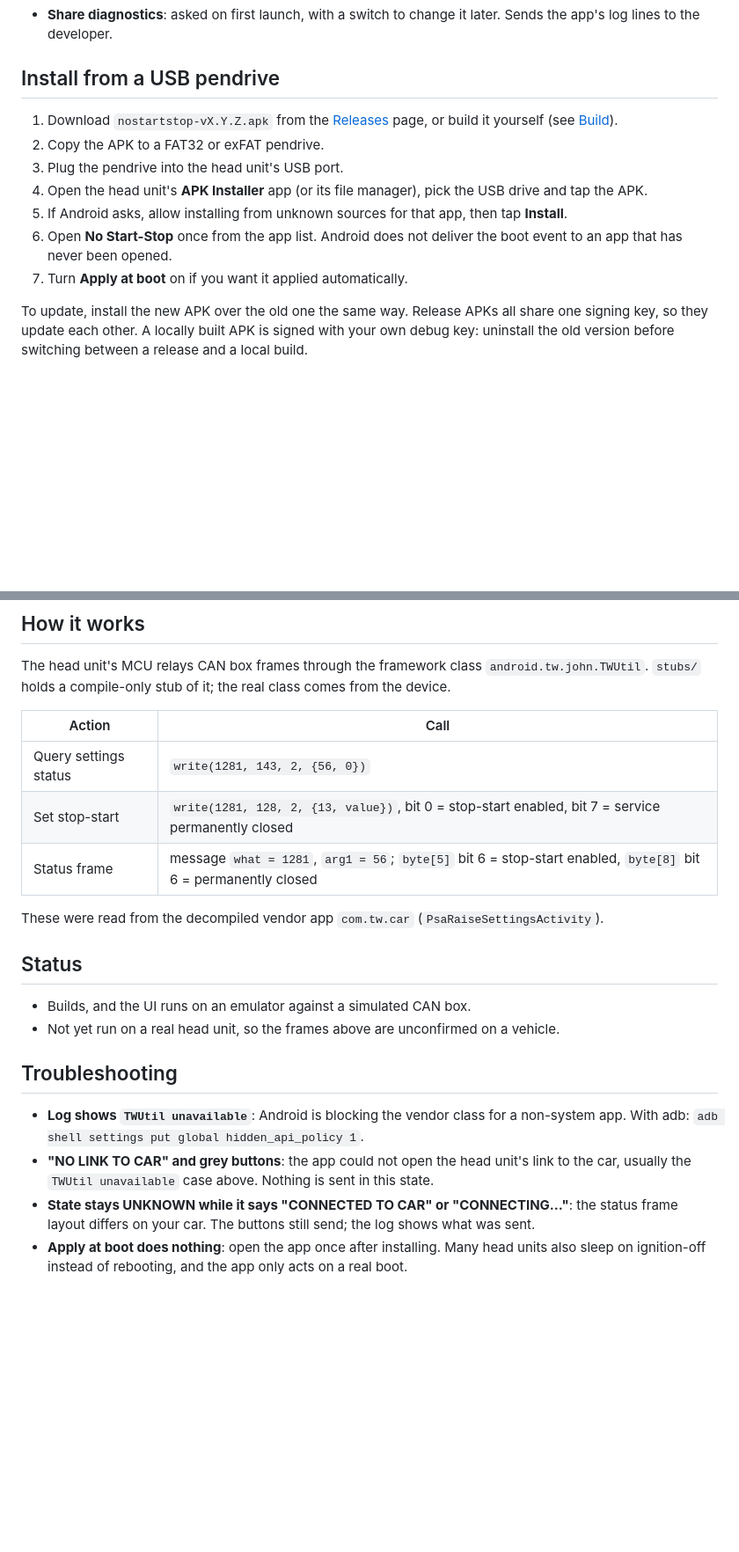
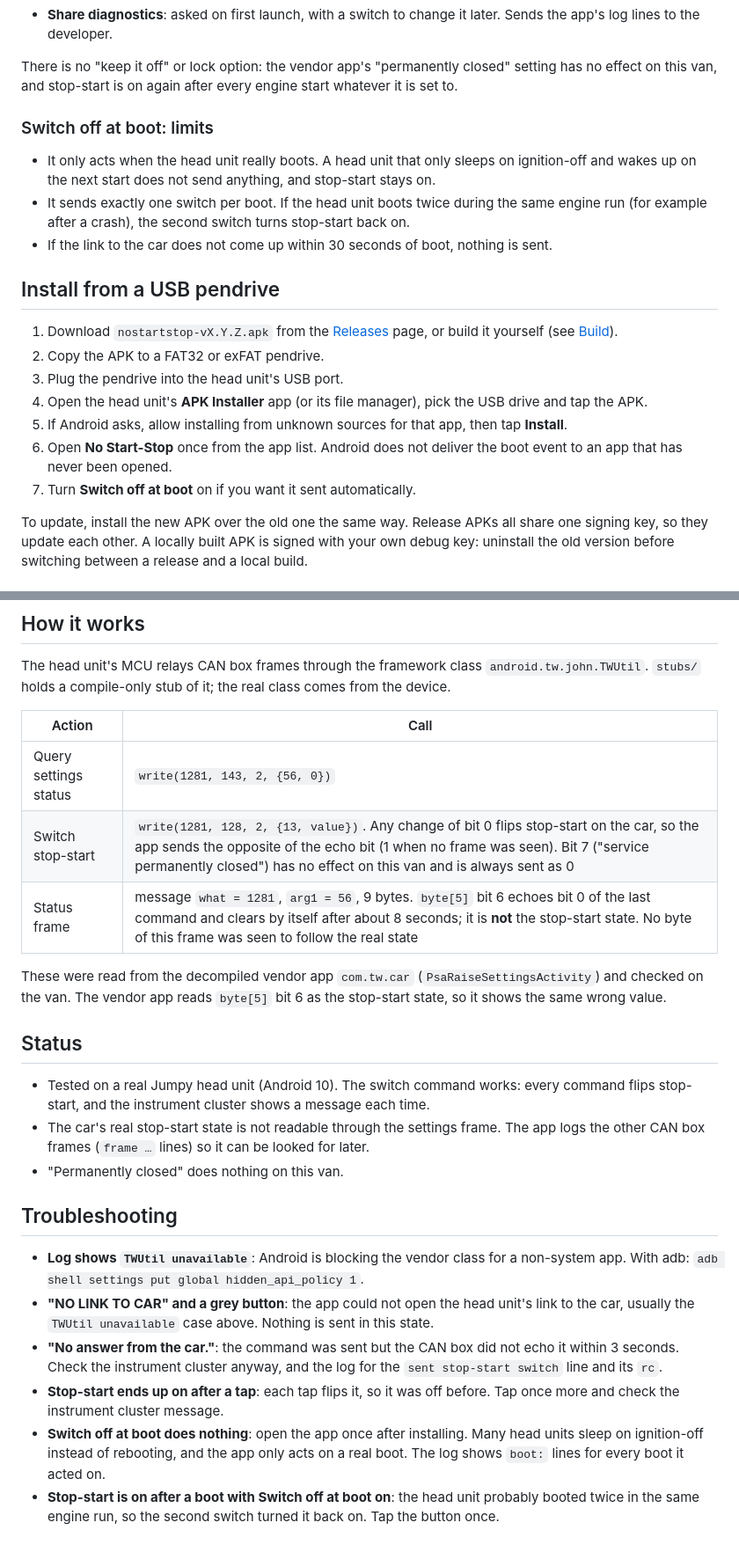
Before and after one commit to lleirborras/android-start-stop, a Markdown page: README.md, 2 parts joined by grey strips. Shown at 88% size. GitHub-like rendering; blank space fills up the shorter version.

```diff
--- a/README.md
+++ b/README.md
@@ -25,5 +22,13 @@ The screenshots are from an emulator at 1920x720 with a simulated CAN box. On a
 - **Check for updates**: downloads and installs the latest release when you ask for it.
 - **Share diagnostics**: asked on first launch, with a switch to change it later. Sends the app's log lines to the developer.
+
+There is no "keep it off" or lock option: the vendor app's "permanently closed" setting has no effect on this van, and stop-start is on again after every engine start whatever it is set to.
+
+### Switch off at boot: limits
+
+- It only acts when the head unit really boots. A head unit that only sleeps on ignition-off and wakes up on the next start does not send anything, and stop-start stays on.
+- It sends exactly one switch per boot. If the head unit boots twice during the same engine run (for example after a crash), the second switch turns stop-start back on.
+- If the link to the car does not come up within 30 seconds of boot, nothing is sent.
 
 ## Install from a USB pendrive
 
@@ -33,7 +38,7 @@ The screenshots are from an emulator at 1920x720 with a simulated CAN box. On a
 4. Open the head unit's **APK Installer** app (or its file manager), pick the USB drive and tap the APK.
 5. If Android asks, allow installing from unknown sources for that app, then tap **Install**.
 6. Open **No Start-Stop** once from the app list. Android does not deliver the boot event to an app that has never been opened.
-7. Turn **Apply at boot** on if you want it applied automatically.
+7. Turn **Switch off at boot** on if you want it sent automatically.
 
 To update, install the new APK over the old one the same way. Release APKs all share one signing key, so they update each other. A locally built APK is signed with your own debug key: uninstall the old version before switching between a release and a local build.
 
@@ -175,19 +181,22 @@ The head unit's MCU relays CAN box frames through the framework class `android.t
 | Action | Call |
 |---|---|
 | Query settings status | `write(1281, 143, 2, {56, 0})` |
-| Set stop-start | `write(1281, 128, 2, {13, value})`, bit 0 = stop-start enabled, bit 7 = service permanently closed |
-| Status frame | message `what = 1281`, `arg1 = 56`; `byte[5]` bit 6 = stop-start enabled, `byte[8]` bit 6 = permanently closed |
+| Switch stop-start | `write(1281, 128, 2, {13, value})`. Any change of bit 0 flips stop-start on the car, so the app sends the opposite of the echo bit (1 when no frame was seen). Bit 7 ("service permanently closed") has no effect on this van and is always sent as 0 |
+| Status frame | message `what = 1281`, `arg1 = 56`, 9 bytes. `byte[5]` bit 6 echoes bit 0 of the last command and clears by itself after about 8 seconds; it is **not** the stop-start state. No byte of this frame was seen to follow the real state |
 
-These were read from the decompiled vendor app `com.tw.car` (`PsaRaiseSettingsActivity`).
+These were read from the decompiled vendor app `com.tw.car` (`PsaRaiseSettingsActivity`) and checked on the van. The vendor app reads `byte[5]` bit 6 as the stop-start state, so it shows the same wrong value.
 
 ## Status
 
-- Builds, and the UI runs on an emulator against a simulated CAN box.
-- Not yet run on a real head unit, so the frames above are unconfirmed on a vehicle.
+- Tested on a real Jumpy head unit (Android 10). The switch command works: every command flips stop-start, and the instrument cluster shows a message each time.
+- The car's real stop-start state is not readable through the settings frame. The app logs the other CAN box frames (`frame …` lines) so it can be looked for later.
+- "Permanently closed" does nothing on this van.
 
 ## Troubleshooting
 
 - **Log shows `TWUtil unavailable`**: Android is blocking the vendor class for a non-system app. With adb: `adb shell settings put global hidden_api_policy 1`.
-- **"NO LINK TO CAR" and grey buttons**: the app could not open the head unit's link to the car, usually the `TWUtil unavailable` case above. Nothing is sent in this state.
-- **State stays UNKNOWN while it says "CONNECTED TO CAR" or "CONNECTING…"**: the status frame layout differs on your car. The buttons still send; the log shows what was sent.
-- **Apply at boot does nothing**: open the app once after installing. Many head units also sleep on ignition-off instead of rebooting, and the app only acts on a real boot.
+- **"NO LINK TO CAR" and a grey button**: the app could not open the head unit's link to the car, usually the `TWUtil unavailable` case above. Nothing is sent in this state.
+- **"No answer from the car."**: the command was sent but the CAN box did not echo it within 3 seconds. Check the instrument cluster anyway, and the log for the `sent stop-start switch` line and its `rc`.
+- **Stop-start ends up on after a tap**: each tap flips it, so it was off before. Tap once more and check the instrument cluster message.
+- **Switch off at boot does nothing**: open the app once after installing. Many head units sleep on ignition-off instead of rebooting, and the app only acts on a real boot. The log shows `boot:` lines for every boot it acted on.
+- **Stop-start is on after a boot with Switch off at boot on**: the head unit probably booted twice in the same engine run, so the second switch turned it back on. Tap the button once.
```
Also changed, not shown: other parts of README.md (+15 -17 lines), docs/confirm-lock.png (deleted), docs/main.png (added), docs/sent.png (added), docs/state-off.png (deleted), docs/state-on.png (deleted), docs/unreachable.png, 5 other files.
